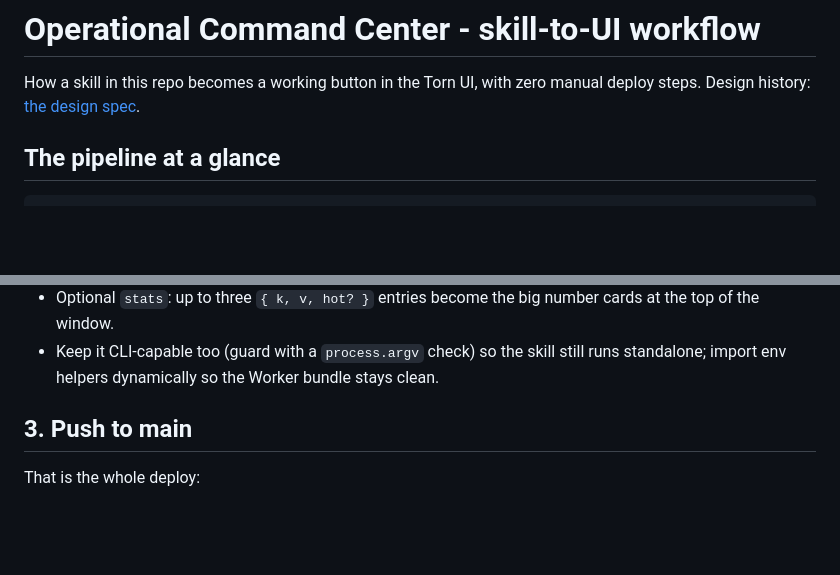
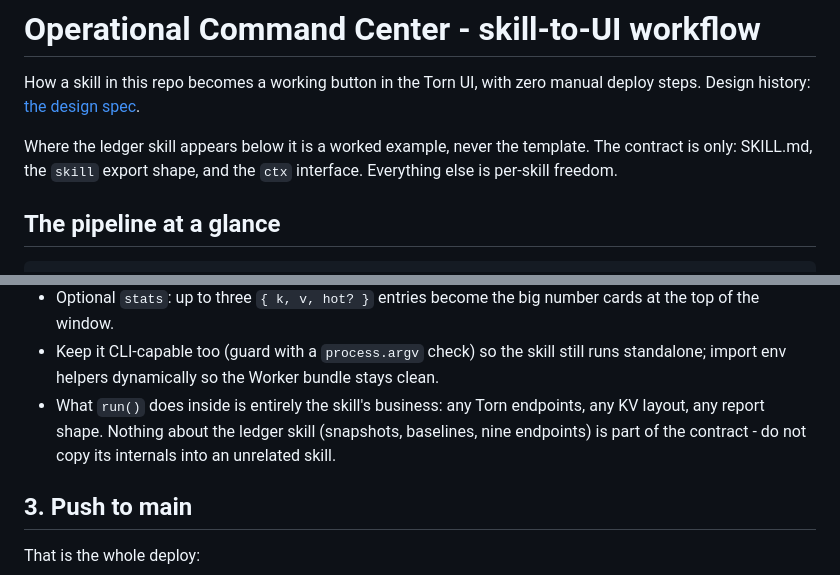
Before and after one commit to Yoonutz/torn-scripts, a Markdown page: Operational Command Center/README.md, 2 parts joined by grey strips. GitHub-like rendering; blank space fills up the shorter version.

```diff
--- a/Operational Command Center/README.md
+++ b/Operational Command Center/README.md
@@ -3,6 +3,10 @@
 How a skill in this repo becomes a working button in the Torn UI, with zero
 manual deploy steps. Design history:
 [the design spec](../docs/superpowers/specs/2026-08-23-operational-command-center-design.md).
+
+Where the ledger skill appears below it is a worked example, never the
+template. The contract is only: SKILL.md, the `skill` export shape, and the
+`ctx` interface. Everything else is per-skill freedom.
 
 ## The pipeline at a glance
 
@@ -62,6 +67,10 @@ Rules:
 - Keep it CLI-capable too (guard with a `process.argv` check) so the skill
   still runs standalone; import env helpers dynamically so the Worker bundle
   stays clean.
+- What `run()` does inside is entirely the skill's business: any Torn
+  endpoints, any KV layout, any report shape. Nothing about the ledger skill
+  (snapshots, baselines, nine endpoints) is part of the contract - do not
+  copy its internals into an unrelated skill.
 
 ## 3. Push to main
 
```
Also changed, not shown: other parts of Operational Command Center/README.md (+12 -9 lines).
